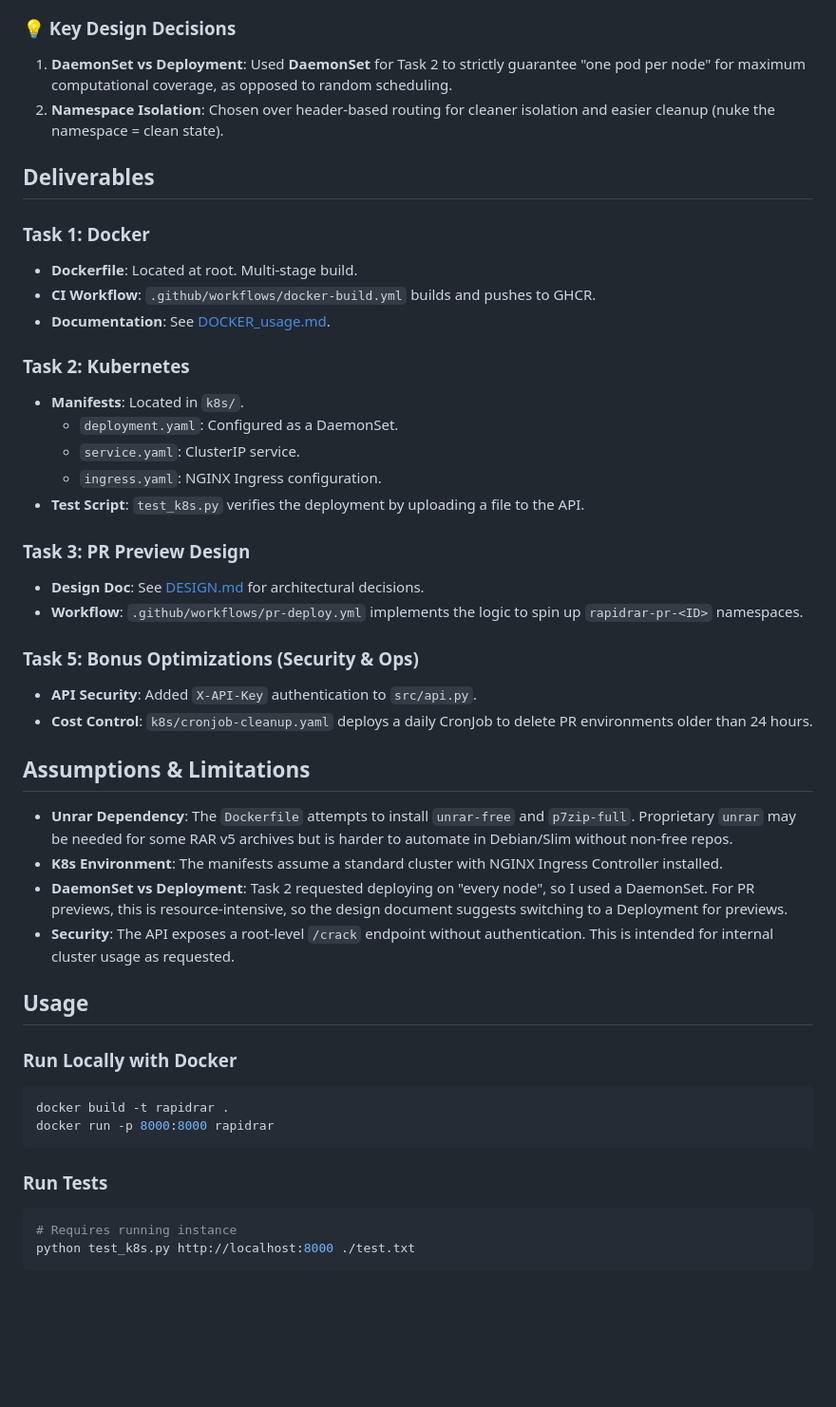
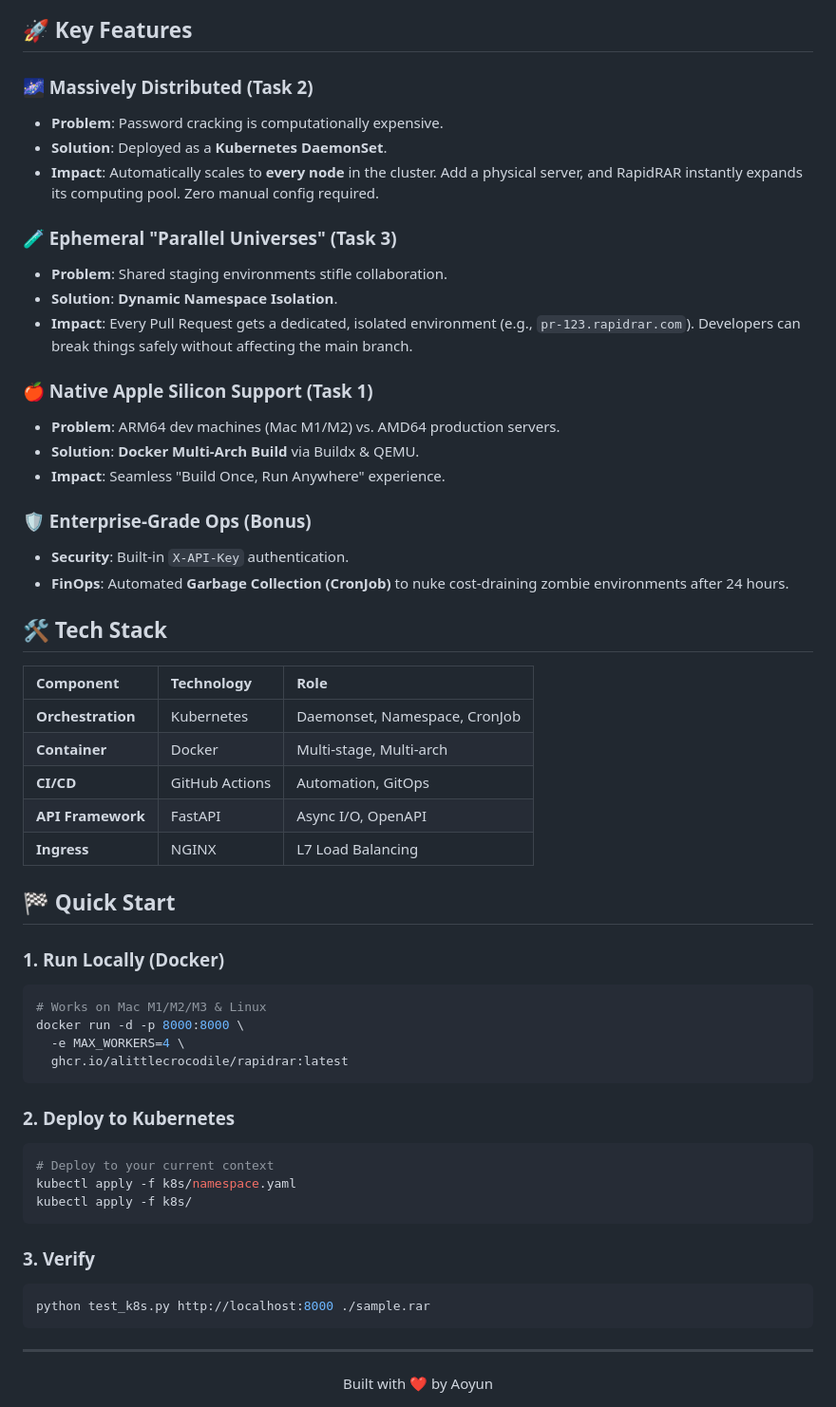
Before and after one commit to aLittlecrocodile/RapidRAR, a Markdown page: README.md, the part around the change printed below. Shown: that part at 95% size. Drawn GitHub-style; blank space fills up the shorter version.

Commit message:
docs: restructure README into professional project landing page

````diff
--- a/README.md
+++ b/README.md
@@ -34,47 +49,59 @@ graph LR
 ```
 
-### 💡 Key Design Decisions
-1.  **DaemonSet vs Deployment**: Used **DaemonSet** for Task 2 to strictly guarantee "one pod per node" for maximum computational coverage, as opposed to random scheduling.
-2.  **Namespace Isolation**: Chosen over header-based routing for cleaner isolation and easier cleanup (nuke the namespace = clean state).
+## 🚀 Key Features
 
-## Deliverables
+### 🌌 Massively Distributed (Task 2)
+- **Problem**: Password cracking is computationally expensive.
+- **Solution**: Deployed as a **Kubernetes DaemonSet**.
+- **Impact**: Automatically scales to **every node** in the cluster. Add a physical server, and RapidRAR instantly expands its computing pool. Zero manual config required.
 
-### Task 1: Docker
-- **Dockerfile**: Located at root. Multi-stage build.
-- **CI Workflow**: `.github/workflows/docker-build.yml` builds and pushes to GHCR.
-- **Documentation**: See [DOCKER_usage.md](DOCKER_usage.md).
+### 🧪 Ephemeral "Parallel Universes" (Task 3)
+- **Problem**: Shared staging environments stifle collaboration.
+- **Solution**: **Dynamic Namespace Isolation**.
+- **Impact**: Every Pull Request gets a dedicated, isolated environment (e.g., `pr-123.rapidrar.com`). Developers can break things safely without affecting the main branch.
 
-### Task 2: Kubernetes
-- **Manifests**: Located in `k8s/`.
-    - `deployment.yaml`: Configured as a DaemonSet.
-    - `service.yaml`: ClusterIP service.
-    - `ingress.yaml`: NGINX Ingress configuration.
-- **Test Script**: `test_k8s.py` verifies the deployment by uploading a file to the API.
+### 🍎 Native Apple Silicon Support (Task 1)
+- **Problem**: ARM64 dev machines (Mac M1/M2) vs. AMD64 production servers.
+- **Solution**: **Docker Multi-Arch Build** via Buildx & QEMU.
+- **Impact**: Seamless "Build Once, Run Anywhere" experience.
 
-### Task 3: PR Preview Design
-- **Design Doc**: See [DESIGN.md](DESIGN.md) for architectural decisions.
-- **Workflow**: `.github/workflows/pr-deploy.yml` implements the logic to spin up `rapidrar-pr-<ID>` namespaces.
+### 🛡 Enterprise-Grade Ops (Bonus)
+- **Security**: Built-in `X-API-Key` authentication.
+- **FinOps**: Automated **Garbage Collection (CronJob)** to nuke cost-draining zombie environments after 24 hours.
 
-### Task 5: Bonus Optimizations (Security & Ops)
-- **API Security**: Added `X-API-Key` authentication to `src/api.py`.
-- **Cost Control**: `k8s/cronjob-cleanup.yaml` deploys a daily CronJob to delete PR environments older than 24 hours.
+## 🛠 Tech Stack
 
-## Assumptions & Limitations
-- **Unrar Dependency**: The `Dockerfile` attempts to install `unrar-free` and `p7zip-full`. Proprietary `unrar` may be needed for some RAR v5 archives but is harder to automate in Debian/Slim without non-free repos.
-- **K8s Environment**: The manifests assume a standard cluster with NGINX Ingress Controller installed.
-- **DaemonSet vs Deployment**: Task 2 requested deploying on "every node", so I used a DaemonSet. For PR previews, this is resource-intensive, so the design document suggests switching to a Deployment for previews.
-- **Security**: The API exposes a root-level `/crack` endpoint without authentication. This is intended for internal cluster usage as requested.
+| Component | Technology | Role |
+| :--- | :--- | :--- |
+| **Orchestration** | Kubernetes | Daemonset, Namespace, CronJob |
+| **Container** | Docker | Multi-stage, Multi-arch |
+| **CI/CD** | GitHub Actions | Automation, GitOps |
+| **API Framework** | FastAPI | Async I/O, OpenAPI |
+| **Ingress** | NGINX | L7 Load Balancing |
 
-## Usage
+## 🏁 Quick Start
 
-### Run Locally with Docker
+### 1. Run Locally (Docker)
 ```bash
-docker build -t rapidrar .
-docker run -p 8000:8000 rapidrar
+# Works on Mac M1/M2/M3 & Linux
+docker run -d -p 8000:8000 \
+  -e MAX_WORKERS=4 \
+  ghcr.io/alittlecrocodile/rapidrar:latest
 ```
 
-### Run Tests
+### 2. Deploy to Kubernetes
 ```bash
-# Requires running instance
-python test_k8s.py http://localhost:8000 ./test.txt
+# Deploy to your current context
+kubectl apply -f k8s/namespace.yaml
+kubectl apply -f k8s/
 ```
+
+### 3. Verify
+```bash
+python test_k8s.py http://localhost:8000 ./sample.rar
+```
+
+---
+<div align="center">
+Built with ❤️ by Aoyun
+</div>
````
Also changed, not shown: other parts of README.md (+38 -23 lines).
